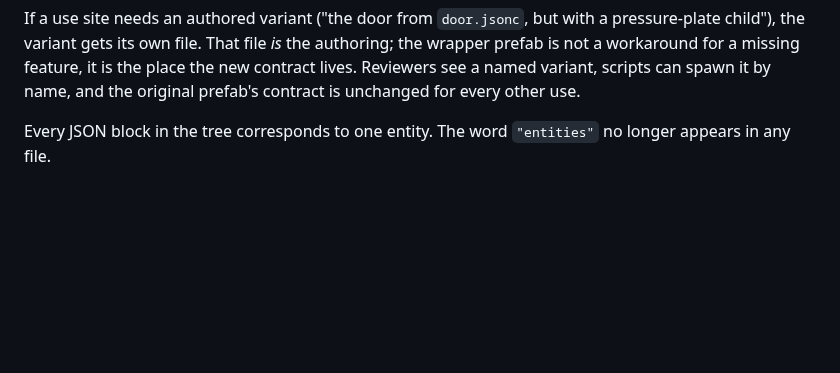
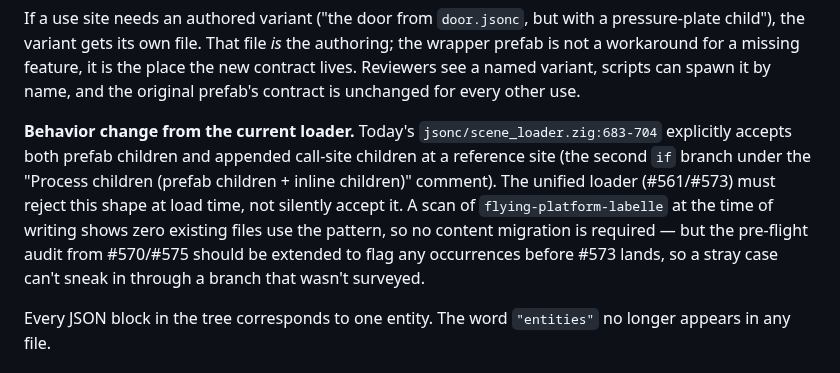
Before and after one commit to labelle-toolkit/labelle-engine, a Markdown page: RFC-UNIFY-SCENES-AND-PREFABS.md, the part around the change. Drawn GitHub-style; blank space fills up the shorter version.

Commit message:
docs(rfc): note §B2 is a behavior change vs current loader (#560)
Today's scene_loader.zig accepts {prefab + children} at a reference
site (lines 683-704: two `if` branches, both run). The unified loader
(#573) must reject this shape. A scan of flying-platform-labelle finds
zero existing call sites, so no content migration is needed — but the
pre-flight audit from #570/#575 should be extended to flag any
occurrence so a stray case can't sneak in through an unsurveyed branch.

Co-authored-by: Claude Opus 4.7 (1M context) <noreply@anthropic.com>

```diff
--- a/RFC-UNIFY-SCENES-AND-PREFABS.md
+++ b/RFC-UNIFY-SCENES-AND-PREFABS.md
@@ -89,6 +89,8 @@ Reference mode supports `overrides` and disallows `children`. The two halves of
 Put plainly: **authoring lets you nest; instantiating doesn't.** Inside a file is authoring, so `children` is freely allowed (a prefab's own file can declare any tree it wants). Pointing at someone else's file is instantiating, so only `overrides` is allowed at that site — no `children` appended.
 
 If a use site needs an authored variant ("the door from `door.jsonc`, but with a pressure-plate child"), the variant gets its own file. That file *is* the authoring; the wrapper prefab is not a workaround for a missing feature, it is the place the new contract lives. Reviewers see a named variant, scripts can spawn it by name, and the original prefab's contract is unchanged for every other use.
+
+**Behavior change from the current loader.** Today's `jsonc/scene_loader.zig:683-704` explicitly accepts both prefab children and appended call-site children at a reference site (the second `if` branch under the "Process children (prefab children + inline children)" comment). The unified loader (#561/#573) must reject this shape at load time, not silently accept it. A scan of `flying-platform-labelle` at the time of writing shows zero existing files use the pattern, so no content migration is required — but the pre-flight audit from #570/#575 should be extended to flag any occurrences before #573 lands, so a stray case can't sneak in through a branch that wasn't surveyed.
 
 Every JSON block in the tree corresponds to one entity. The word `"entities"` no longer appears in any file.
 
```
